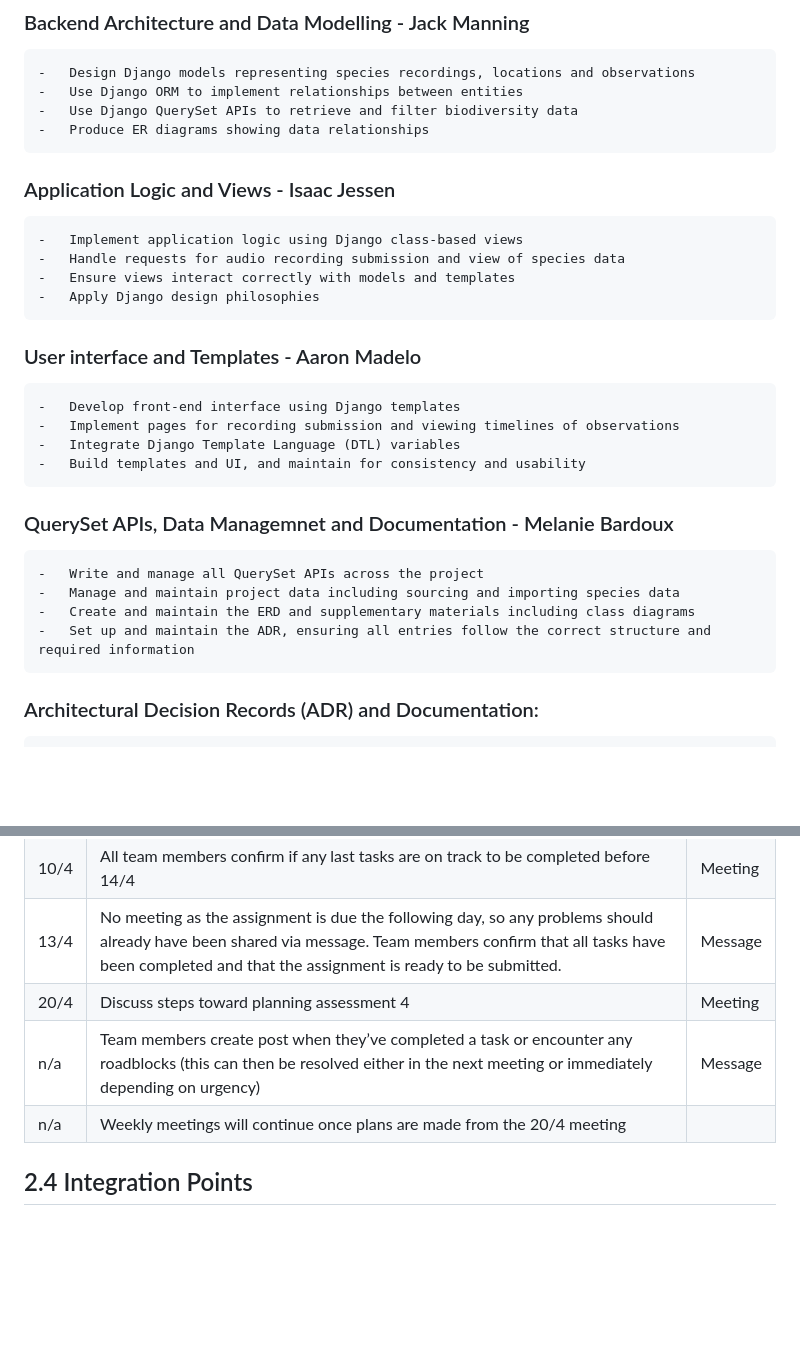
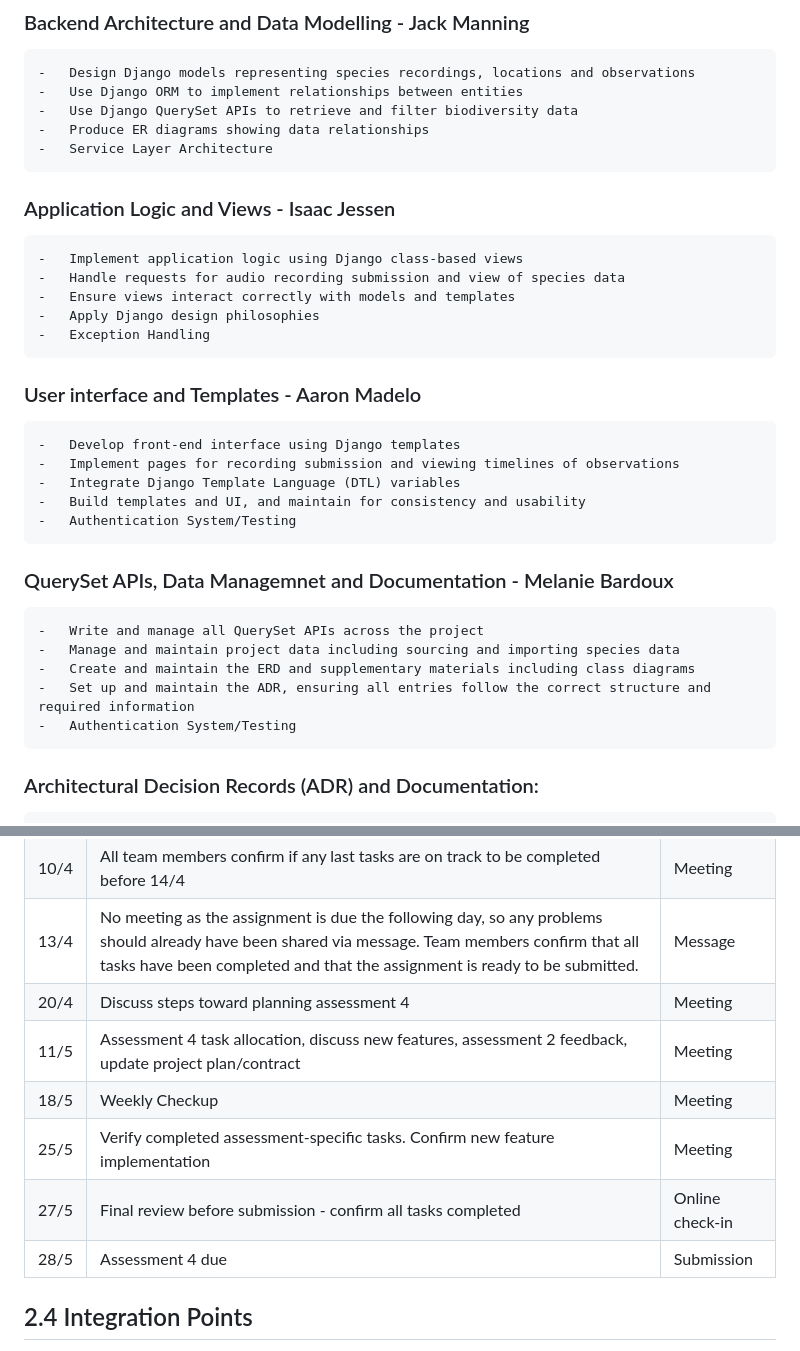
Before and after one commit to s303126/HIT237-Group-11, a Markdown page: GROUP-CONTRACT-Group-11.md, 2 parts joined by grey strips. Drawn GitHub-style; blank space fills up the shorter version.

```diff
--- a/GROUP-CONTRACT-Group-11.md
+++ b/GROUP-CONTRACT-Group-11.md
@@ -73,24 +86,28 @@ To ensure balanced contributions and clear responsibility throughout the project
     -	Use Django ORM to implement relationships between entities
     -	Use Django QuerySet APIs to retrieve and filter biodiversity data
     -	Produce ER diagrams showing data relationships
+    -   Service Layer Architecture
 
 ### Application Logic and Views - Isaac Jessen
     -	Implement application logic using Django class-based views
     -	Handle requests for audio recording submission and view of species data
     -	Ensure views interact correctly with models and templates
     -	Apply Django design philosophies
+    -   Exception Handling
 
 ### User interface and Templates - Aaron Madelo
     -	Develop front-end interface using Django templates
     -	Implement pages for recording submission and viewing timelines of observations
     -	Integrate Django Template Language (DTL) variables
     -	Build templates and UI, and maintain for consistency and usability
+    -   Authentication System/Testing
 
 ### QuerySet APIs, Data Managemnet and Documentation - Melanie Bardoux
     -	Write and manage all QuerySet APIs across the project
     -	Manage and maintain project data including sourcing and importing species data
     -	Create and maintain the ERD and supplementary materials including class diagrams
     -	Set up and maintain the ADR, ensuring all entries follow the correct structure and required information
+    -   Authentication System/Testing
 
 ### Architectural Decision Records (ADR) and Documentation:
     -	All members participate in coding, testing and debugging
@@ -109,9 +126,12 @@ To ensure balanced contributions and clear responsibility throughout the project
 | 6/4  | Weekly Checkup                                                                                                                                                                                                                  | Meeting |
 | 10/4 | All team members confirm if any last tasks are on track to be completed before 14/4                                                                                                                                             | Meeting |
 | 13/4 | No meeting as the assignment is due the following day, so any problems should already have been shared via message.   Team members confirm that all tasks have been completed and that the assignment is ready to be submitted. | Message |
-| 20/4 | Discuss steps toward planning assessment 4                                                                                                                                                                                      | Meeting |
-| n/a  | Team members create post when they’ve completed a task or encounter any roadblocks (this can then be resolved either in the next meeting or immediately depending on urgency)                                                   | Message |
-| n/a  | Weekly meetings will continue once plans are made from the 20/4 meeting                                                                                                                                                         |         |
+| 20/4 | Discuss steps toward planning assessment 4 | Meeting |
+| 11/5 | Assessment 4 task allocation, discuss new features, assessment 2 feedback, update project plan/contract | Meeting |
+| 18/5 | Weekly Checkup | Meeting |
+| 25/5 | Verify completed assessment-specific tasks. Confirm new feature implementation | Meeting |
+| 27/5 | Final review before submission - confirm all tasks completed | Online check-in |
+| 28/5 | Assessment 4 due | Submission |
 
 
 ## 2.4 Integration Points
```
Also changed, not shown: other parts of GROUP-CONTRACT-Group-11.md (+32 -19 lines).
